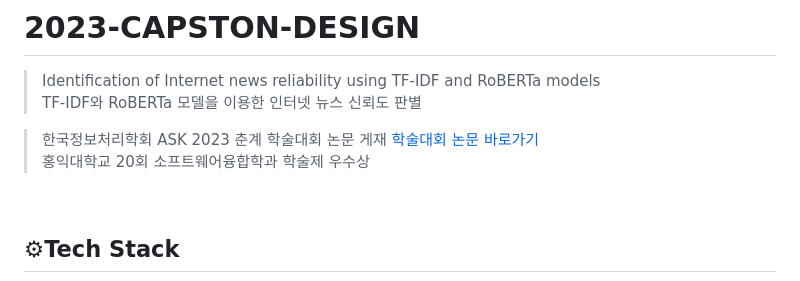
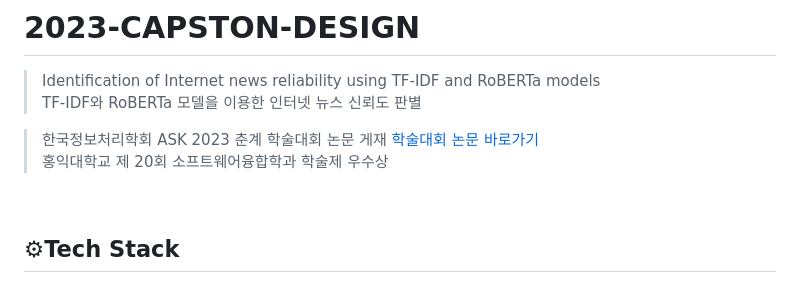
Before and after one commit to jeonghyeon125/2023-CAPSTONE-DESIGN, a Markdown page: README.md, the part around the change. Drawn GitHub-style.

```diff
--- a/README.md
+++ b/README.md
@@ -5,7 +5,7 @@
 > TF-IDF와 RoBERTa 모델을 이용한 인터넷 뉴스 신뢰도 판별 <br>
 
 > 한국정보처리학회 ASK 2023 춘계 학술대회 논문 게재 [학술대회 논문 바로가기](https://www.riss.kr/search/detail/DetailView.do?p_mat_type=1a0202e37d52c72d&control_no=ee80b5202c9e15e747de9c1710b0298d&keyword=) <br>
-> 홍익대학교 20회 소프트웨어융합학과 학술제 우수상
+> 홍익대학교 제 20회 소프트웨어융합학과 학술제 우수상
 
 
 <br>
```
